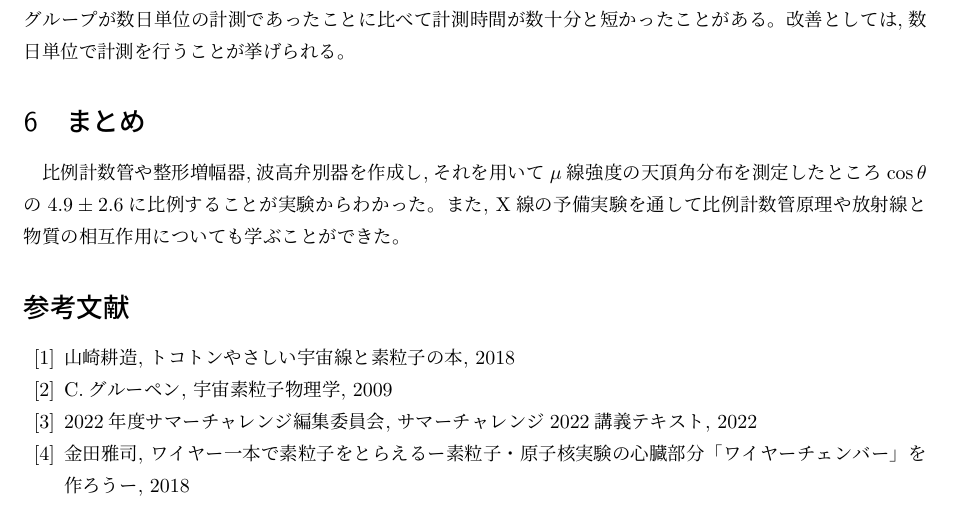
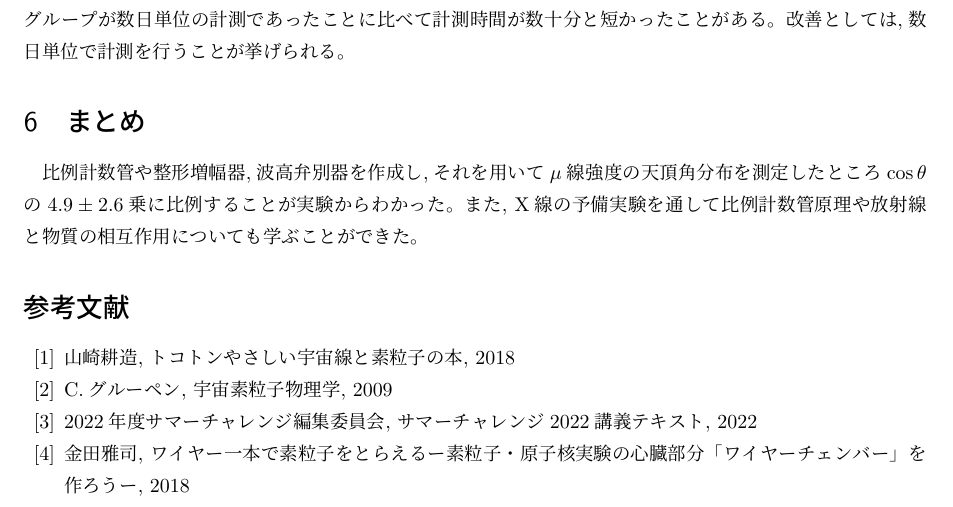
Before and after one commit to LowToneVoice/ksc16, a LaTeX document (group2/report/main.tex): part of page 8 of 8, cut so that both start at the same text. Compiled offline with pLaTeX and dvipdfmx.

Commit message:
Update main.tex

```diff
--- a/group2/report/main.tex
+++ b/group2/report/main.tex
@@ -161,7 +161,7 @@
 $\mu$線の測定において先行研究によると$\alpha = 2$であることから,結果が$1\sigma$の範囲で先行研究より大きいことが言える。これは$90^{\circ}$でカウント数が最小になると予想されるのに対し計測では$60^{\circ}$付近で最小になっているために$\alpha$の値が大きくなってしまったと考えられる。この原因として換算$\chi^2$値が1より小さいことから,不確かさが大きいことが挙げられる。この背景として計測時にカウントレートの増減が時々見られたこと,他グループが数日単位の計測であったことに比べて計測時間が数十分と短かったことがある。改善としては,数日単位で計測を行うことが挙げられる。
 
 \section{まとめ}
-比例計数管や整形増幅器,波高弁別器を作成し,それを用いて$\mu$線強度の天頂角分布を測定したところ$\cos\theta$の$4.9 \pm 2.6$に比例することが実験からわかった。また, X線の予備実験を通して比例計数管原理や放射線と物質の相互作用についても学ぶことができた。
+比例計数管や整形増幅器,波高弁別器を作成し,それを用いて$\mu$線強度の天頂角分布を測定したところ$\cos\theta$の$4.9 \pm 2.6$乗に比例することが実験からわかった。また, X線の予備実験を通して比例計数管原理や放射線と物質の相互作用についても学ぶことができた。
 
 \begin{thebibliography}{99}
 \bibitem{yasashi} 山崎耕造, トコトンやさしい宇宙線と素粒子の本, 2018
```
